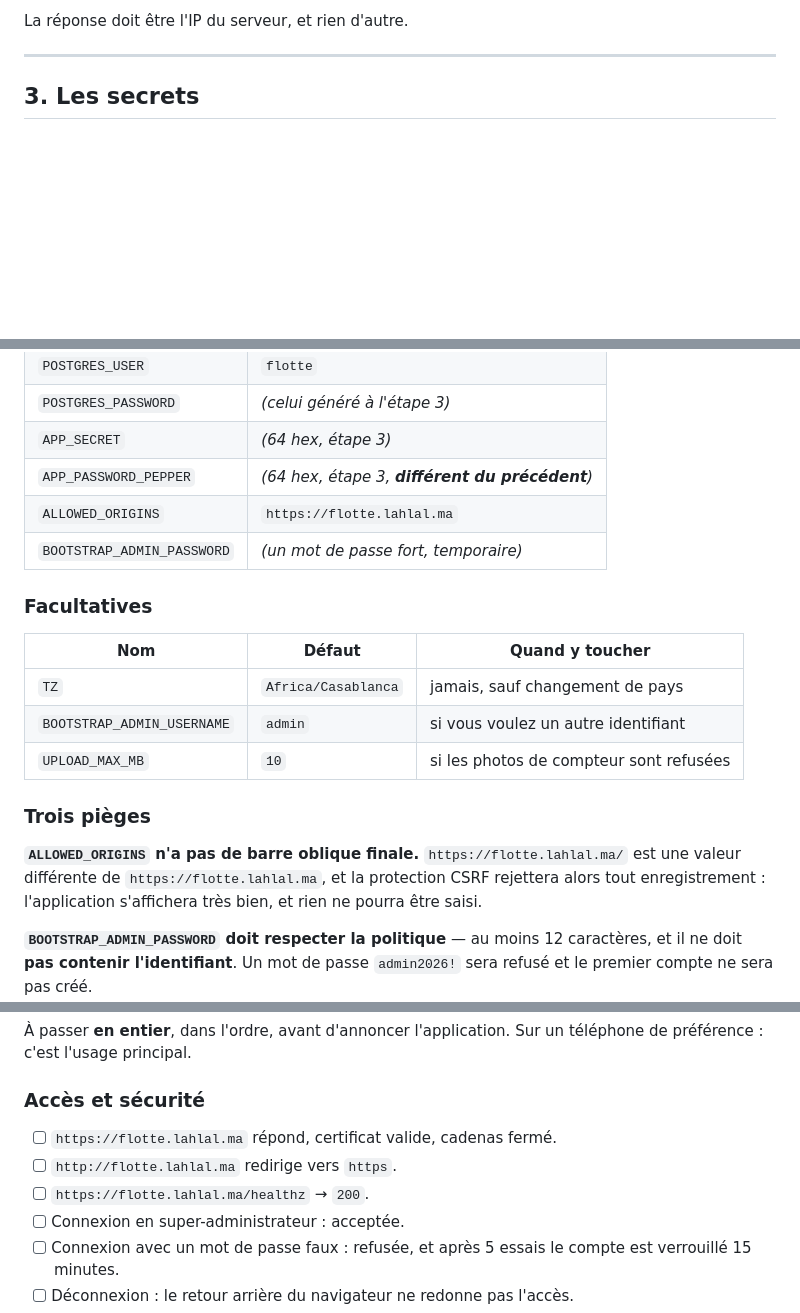
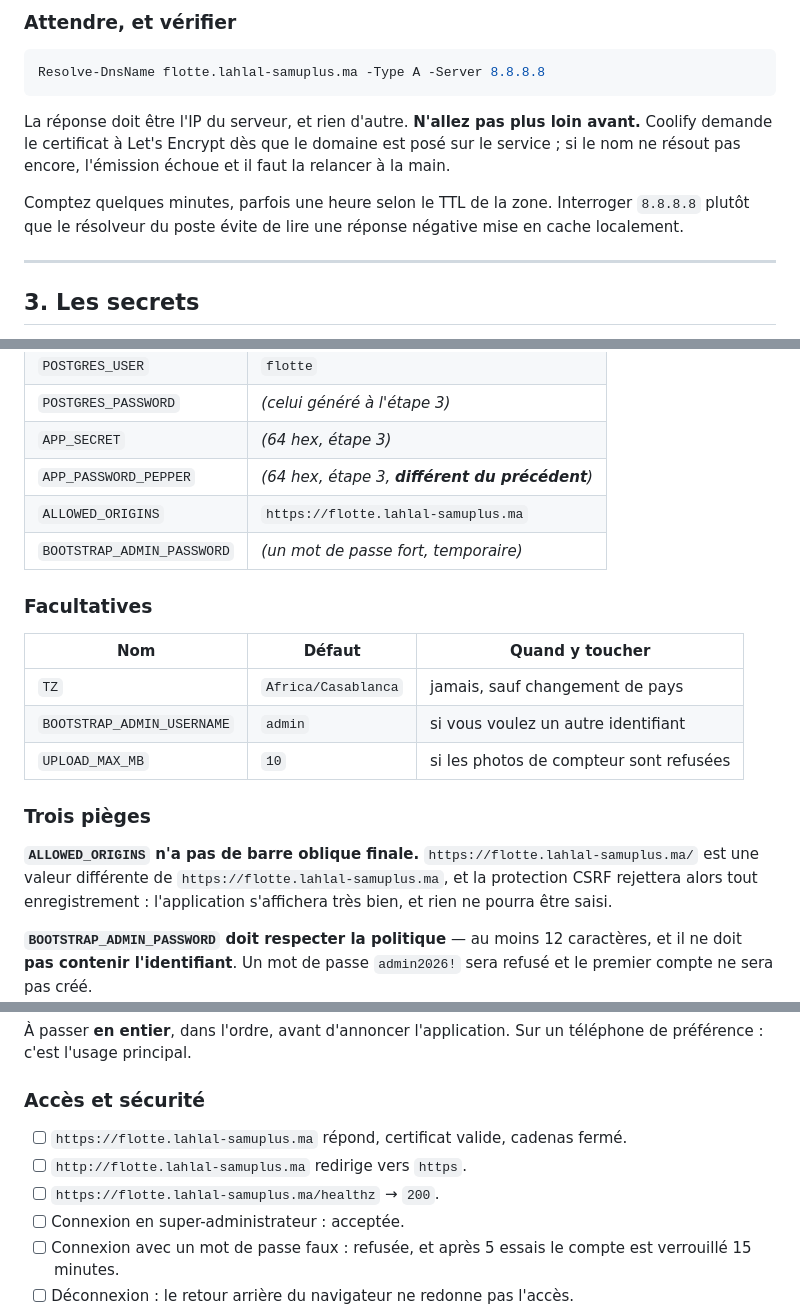
Before and after one commit to khalilmejdo/lahlal_location, a Markdown page: docs/DEPLOIEMENT-COOLIFY.md, 3 parts joined by grey strips. Rendered like a GitHub page; blank space fills up the shorter version.

````diff
--- a/docs/DEPLOIEMENT-COOLIFY.md
+++ b/docs/DEPLOIEMENT-COOLIFY.md
@@ -88,6 +149,19 @@ dig +short flotte.lahlal.ma
 ```
 
-La réponse doit être l'IP du serveur, et rien d'autre.
+### Attendre, et vérifier
+
+```powershell
+Resolve-DnsName flotte.lahlal-samuplus.ma -Type A -Server 8.8.8.8
+```
+
+La réponse doit être l'IP du serveur, et rien d'autre. **N'allez pas plus loin
+avant.** Coolify demande le certificat à Let's Encrypt dès que le domaine est
+posé sur le service ; si le nom ne résout pas encore, l'émission échoue et il
+faut la relancer à la main.
+
+Comptez quelques minutes, parfois une heure selon le TTL de la zone. Interroger
+`8.8.8.8` plutôt que le résolveur du poste évite de lire une réponse négative
+mise en cache localement.
 
 ---
 
@@ -168,7 +242,7 @@ Onglet **Environment Variables** de la ressource. Une par ligne.
 | `POSTGRES_PASSWORD` | *(celui généré à l'étape 3)* |
 | `APP_SECRET` | *(64 hex, étape 3)* |
 | `APP_PASSWORD_PEPPER` | *(64 hex, étape 3, **différent du précédent**)* |
-| `ALLOWED_ORIGINS` | `https://flotte.lahlal.ma` |
+| `ALLOWED_ORIGINS` | `https://flotte.lahlal-samuplus.ma` |
 | `BOOTSTRAP_ADMIN_PASSWORD` | *(un mot de passe fort, temporaire)* |
 
 ### Facultatives
@@ -181,8 +255,8 @@ Onglet **Environment Variables** de la ressource. Une par ligne.
 
 ### Trois pièges
 
-**`ALLOWED_ORIGINS` n'a pas de barre oblique finale.** `https://flotte.lahlal.ma/`
-est une valeur différente de `https://flotte.lahlal.ma`, et la protection
+**`ALLOWED_ORIGINS` n'a pas de barre oblique finale.** `https://flotte.lahlal-samuplus.ma/`
+est une valeur différente de `https://flotte.lahlal-samuplus.ma`, et la protection
 CSRF rejettera alors tout enregistrement : l'application s'affichera très
 bien, et rien ne pourra être saisi.
 
@@ -381,9 +455,9 @@ un téléphone de préférence : c'est l'usage principal.
 
 ### Accès et sécurité
 
-- [ ] `https://flotte.lahlal.ma` répond, certificat valide, cadenas fermé.
-- [ ] `http://flotte.lahlal.ma` redirige vers `https`.
-- [ ] `https://flotte.lahlal.ma/healthz` → `200`.
+- [ ] `https://flotte.lahlal-samuplus.ma` répond, certificat valide, cadenas fermé.
+- [ ] `http://flotte.lahlal-samuplus.ma` redirige vers `https`.
+- [ ] `https://flotte.lahlal-samuplus.ma/healthz` → `200`.
 - [ ] Connexion en super-administrateur : acceptée.
 - [ ] Connexion avec un mot de passe faux : refusée, et après 5 essais le
       compte est verrouillé 15 minutes.
````
Also changed, not shown: other parts of docs/DEPLOIEMENT-COOLIFY.md (+77 -16 lines).
